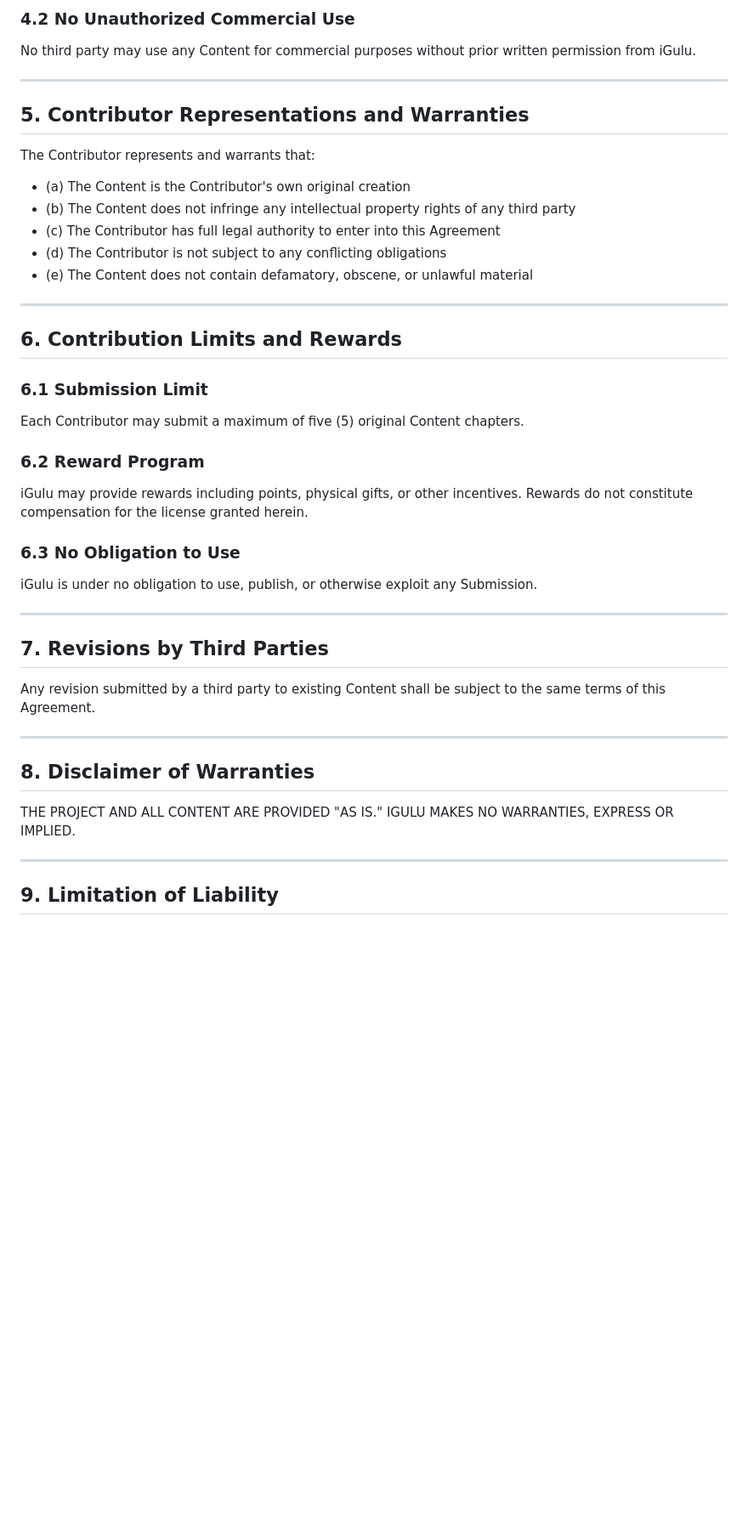
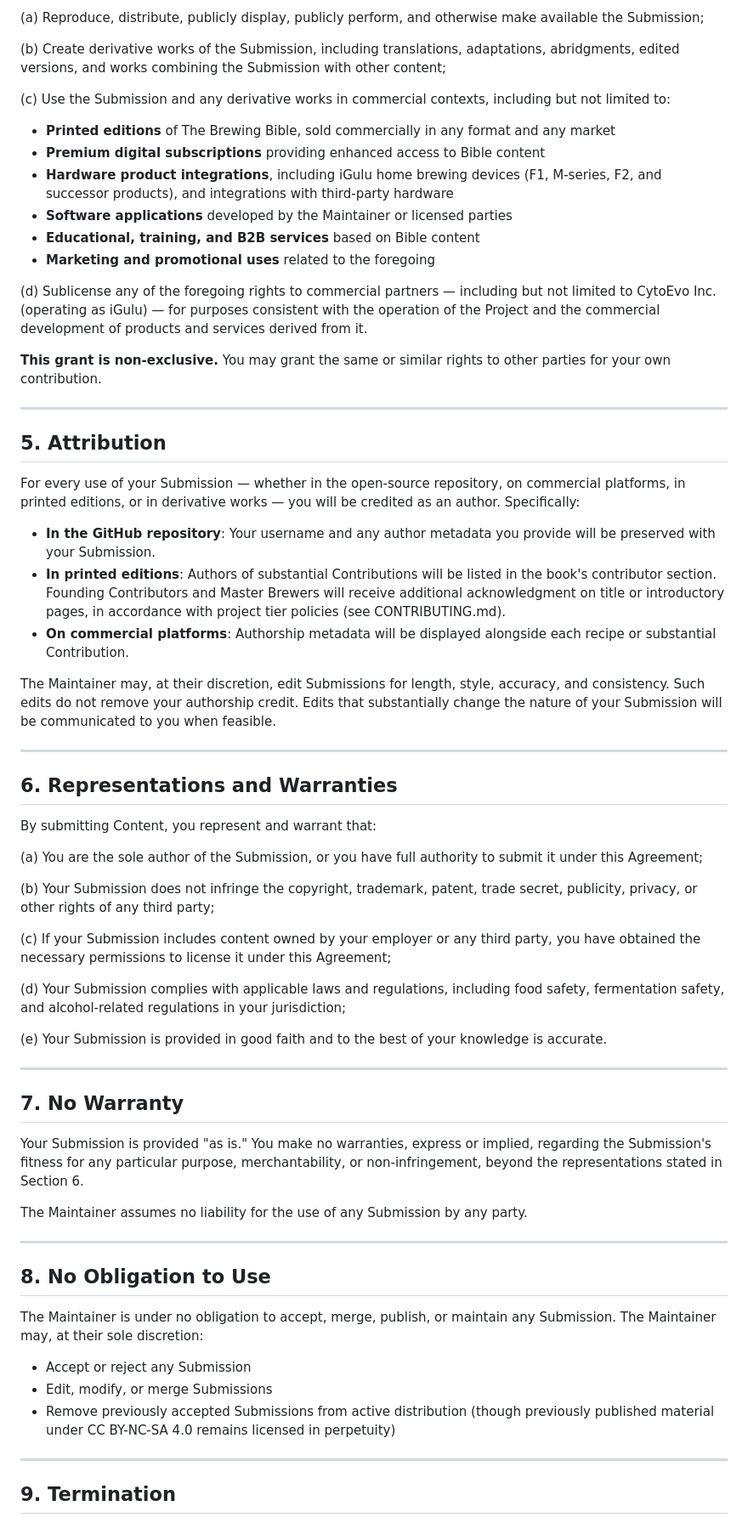
Before and after one commit to ShuZhang-Brewing/igulu-home-brewing-bible, a Markdown page: CLA.md, the part around one of its changes. Shown at 85% size. GitHub-like rendering; blank space fills up the shorter version.

```diff
--- a/CLA.md
+++ b/CLA.md
@@ -51,45 +67,68 @@ No third party may reproduce, republish, redistribute, translate, or create deri
 
-### 4.2 No Unauthorized Commercial Use
-No third party may use any Content for commercial purposes without prior written permission from iGulu.
+(a) Reproduce, distribute, publicly display, publicly perform, and otherwise make available the Submission;
+
+(b) Create derivative works of the Submission, including translations, adaptations, abridgments, edited versions, and works combining the Submission with other content;
+
+(c) Use the Submission and any derivative works in commercial contexts, including but not limited to:
+
+  - **Printed editions** of The Brewing Bible, sold commercially in any format and any market
+  - **Premium digital subscriptions** providing enhanced access to Bible content
+  - **Hardware product integrations**, including iGulu home brewing devices (F1, M-series, F2, and successor products), and integrations with third-party hardware
+  - **Software applications** developed by the Maintainer or licensed parties
+  - **Educational, training, and B2B services** based on Bible content
+  - **Marketing and promotional uses** related to the foregoing
+
+(d) Sublicense any of the foregoing rights to commercial partners — including but not limited to CytoEvo Inc. (operating as iGulu) — for purposes consistent with the operation of the Project and the commercial development of products and services derived from it.
+
+**This grant is non-exclusive.** You may grant the same or similar rights to other parties for your own contribution.
 
 ---
 
-## 5. Contributor Representations and Warranties
+## 5. Attribution
 
-The Contributor represents and warrants that:
+For every use of your Submission — whether in the open-source repository, on commercial platforms, in printed editions, or in derivative works — you will be credited as an author. Specifically:
 
-- (a) The Content is the Contributor's own original creation
-- (b) The Content does not infringe any intellectual property rights of any third party
-- (c) The Contributor has full legal authority to enter into this Agreement
-- (d) The Contributor is not subject to any conflicting obligations
-- (e) The Content does not contain defamatory, obscene, or unlawful material
+- **In the GitHub repository**: Your username and any author metadata you provide will be preserved with your Submission.
+- **In printed editions**: Authors of substantial Contributions will be listed in the book's contributor section. Founding Contributors and Master Brewers will receive additional acknowledgment on title or introductory pages, in accordance with project tier policies (see CONTRIBUTING.md).
+- **On commercial platforms**: Authorship metadata will be displayed alongside each recipe or substantial Contribution.
+
+The Maintainer may, at their discretion, edit Submissions for length, style, accuracy, and consistency. Such edits do not remove your authorship credit. Edits that substantially change the nature of your Submission will be communicated to you when feasible.
 
 ---
 
-## 6. Contribution Limits and Rewards
+## 6. Representations and Warranties
 
-### 6.1 Submission Limit
-Each Contributor may submit a maximum of five (5) original Content chapters.
+By submitting Content, you represent and warrant that:
 
-### 6.2 Reward Program
-iGulu may provide rewards including points, physical gifts, or other incentives. Rewards do not constitute compensation for the license granted herein.
+(a) You are the sole author of the Submission, or you have full authority to submit it under this Agreement;
 
-### 6.3 No Obligation to Use
-iGulu is under no obligation to use, publish, or otherwise exploit any Submission.
+(b) Your Submission does not infringe the copyright, trademark, patent, trade secret, publicity, privacy, or other rights of any third party;
+
+(c) If your Submission includes content owned by your employer or any third party, you have obtained the necessary permissions to license it under this Agreement;
+
+(d) Your Submission complies with applicable laws and regulations, including food safety, fermentation safety, and alcohol-related regulations in your jurisdiction;
+
+(e) Your Submission is provided in good faith and to the best of your knowledge is accurate.
 
 ---
 
-## 7. Revisions by Third Parties
+## 7. No Warranty
 
-Any revision submitted by a third party to existing Content shall be subject to the same terms of this Agreement.
+Your Submission is provided "as is." You make no warranties, express or implied, regarding the Submission's fitness for any particular purpose, merchantability, or non-infringement, beyond the representations stated in Section 6.
+
+The Maintainer assumes no liability for the use of any Submission by any party.
 
 ---
 
-## 8. Disclaimer of Warranties
+## 8. No Obligation to Use
 
-THE PROJECT AND ALL CONTENT ARE PROVIDED "AS IS." IGULU MAKES NO WARRANTIES, EXPRESS OR IMPLIED.
+The Maintainer is under no obligation to accept, merge, publish, or maintain any Submission. The Maintainer may, at their sole discretion:
+
+- Accept or reject any Submission
+- Edit, modify, or merge Submissions
+- Remove previously accepted Submissions from active distribution (though previously published material under CC BY-NC-SA 4.0 remains licensed in perpetuity)
 
 ---
 
-## 9. Limitation of Liability
+## 9. Termination
 
```
Also changed, not shown: other parts of CLA.md (+63 -36 lines).
